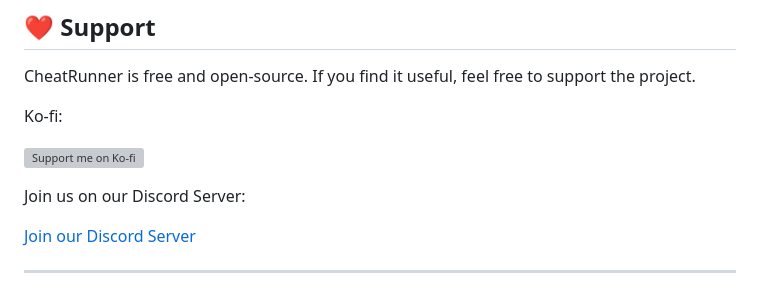
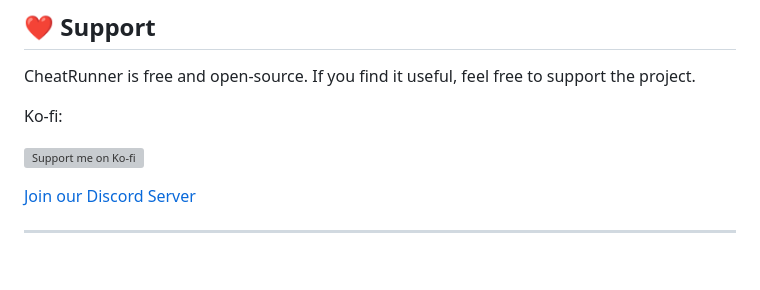
Before and after one commit to notmaj0r/CheatRunner, a Markdown page: README.md, the part around the change. GitHub-like rendering; blank space fills up the shorter version; grey boxes are pictures that could not be loaded.

```diff
--- a/README.md
+++ b/README.md
@@ -23,8 +23,6 @@ CheatRunner is free and open-source. If you find it useful, feel free to support
 Ko-fi:
 
 [![Support me on Ko-fi](https://www.ko-fi.com/img/githubbutton_sm.svg)](https://ko-fi.com/maj0r)
-
-Join us on our Discord Server:
 
 [Join our Discord Server](https://discord.gg/E4g6fEqp46)
 
```
